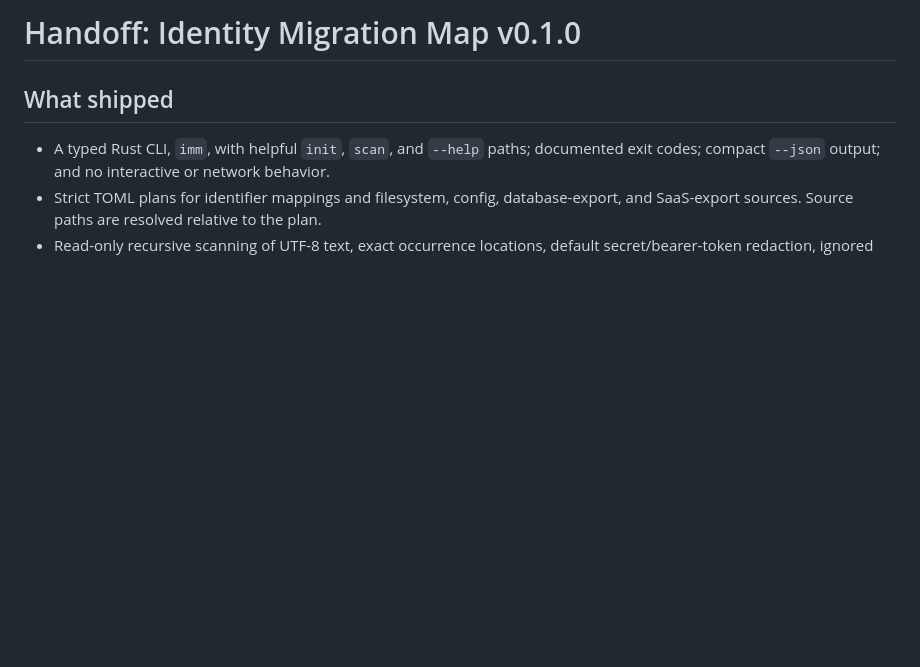
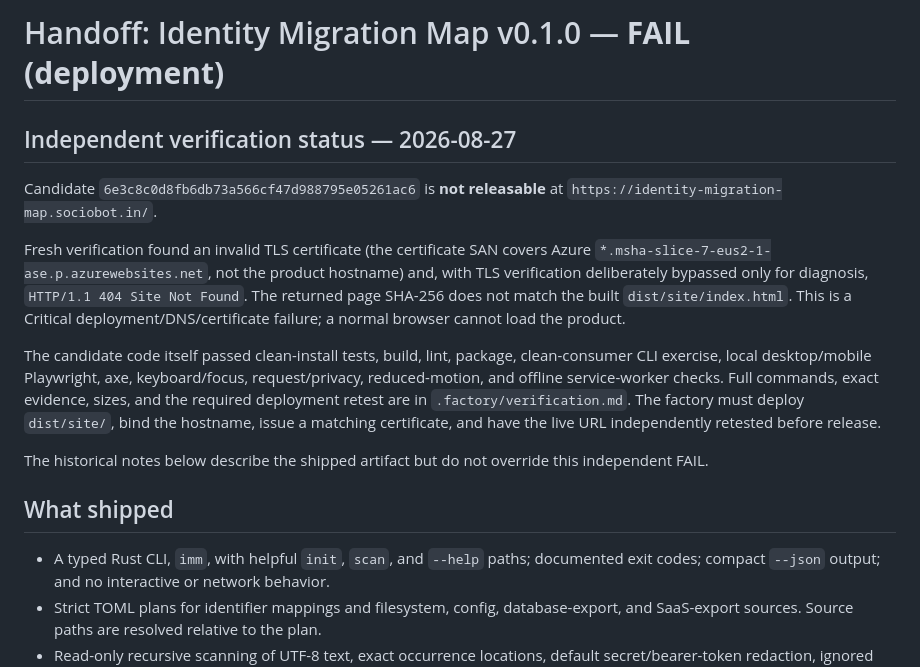
Before and after one commit to B-Divyesh/sf-identity-migration-map, a Markdown page: .factory/handoff.md, the part around the change. Drawn GitHub-style; blank space fills up the shorter version.

Commit message:
docs: record independent verification failure

```diff
--- a/.factory/handoff.md
+++ b/.factory/handoff.md
@@ -1,4 +1,14 @@
-# Handoff: Identity Migration Map v0.1.0
+# Handoff: Identity Migration Map v0.1.0 — **FAIL (deployment)**
+
+## Independent verification status — 2026-08-27
+
+Candidate `6e3c8c0d8fb6db73a566cf47d988795e05261ac6` is **not releasable** at `https://identity-migration-map.sociobot.in/`.
+
+Fresh verification found an invalid TLS certificate (the certificate SAN covers Azure `*.msha-slice-7-eus2-1-ase.p.azurewebsites.net`, not the product hostname) and, with TLS verification deliberately bypassed only for diagnosis, `HTTP/1.1 404 Site Not Found`. The returned page SHA-256 does not match the built `dist/site/index.html`. This is a Critical deployment/DNS/certificate failure; a normal browser cannot load the product.
+
+The candidate code itself passed clean-install tests, build, lint, package, clean-consumer CLI exercise, local desktop/mobile Playwright, axe, keyboard/focus, request/privacy, reduced-motion, and offline service-worker checks. Full commands, exact evidence, sizes, and the required deployment retest are in `.factory/verification.md`. The factory must deploy `dist/site/`, bind the hostname, issue a matching certificate, and have the live URL independently retested before release.
+
+The historical notes below describe the shipped artifact but do not override this independent FAIL.
 
 ## What shipped
 
```
Also changed, not shown: .factory/verification.md (added, +74 -0 lines).
